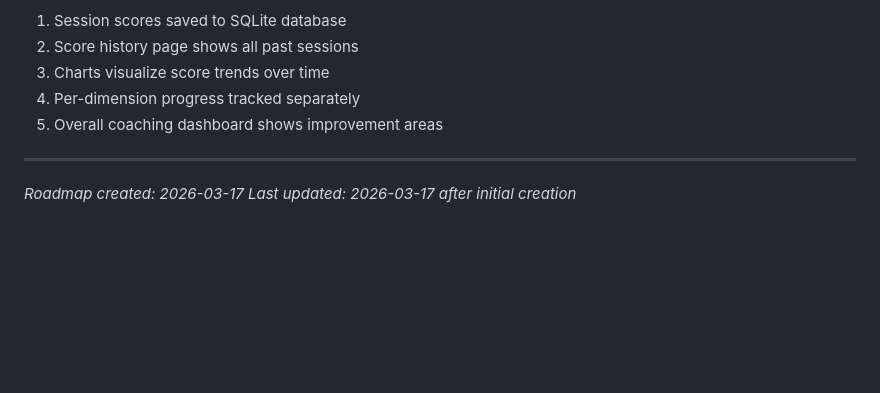
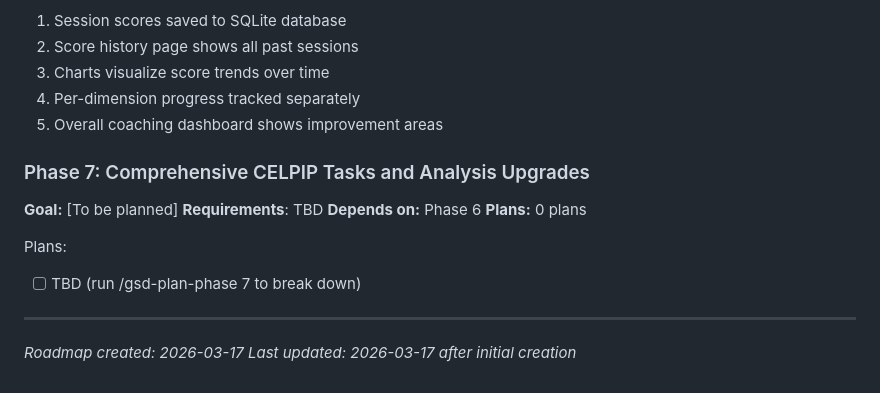
Before and after one commit to vrajeshbhatt/celpip-speaking-coach, a Markdown page: .planning/ROADMAP.md, the part around the change. Drawn GitHub-style; blank space fills up the shorter version.

```diff
--- a/.planning/ROADMAP.md
+++ b/.planning/ROADMAP.md
@@ -90,6 +90,16 @@
 4. Per-dimension progress tracked separately
 5. Overall coaching dashboard shows improvement areas
 
+### Phase 7: Comprehensive CELPIP Tasks and Analysis Upgrades
+
+**Goal:** [To be planned]
+**Requirements**: TBD
+**Depends on:** Phase 6
+**Plans:** 0 plans
+
+Plans:
+- [ ] TBD (run /gsd-plan-phase 7 to break down)
+
 ---
 *Roadmap created: 2026-03-17*
 *Last updated: 2026-03-17 after initial creation*
```
